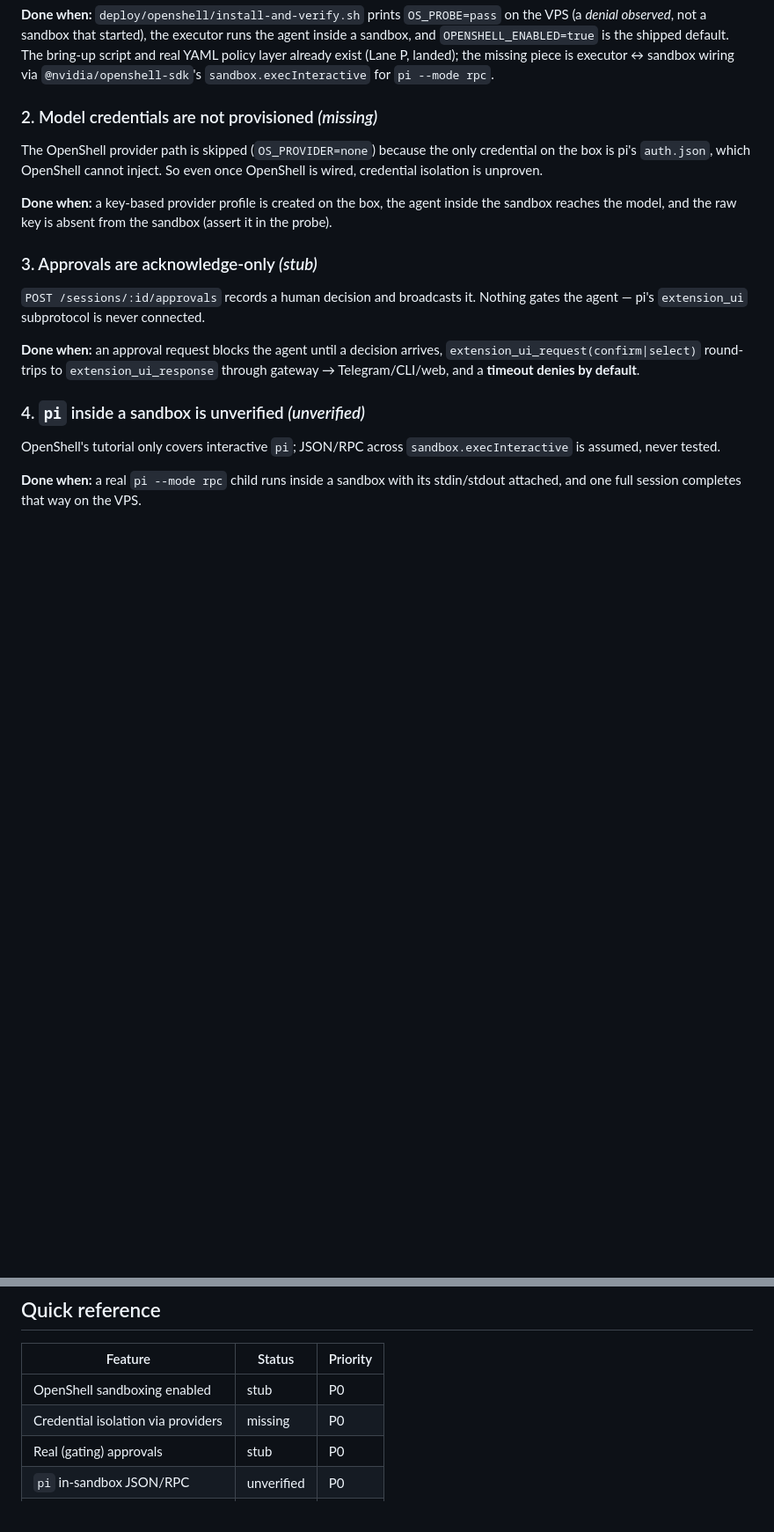
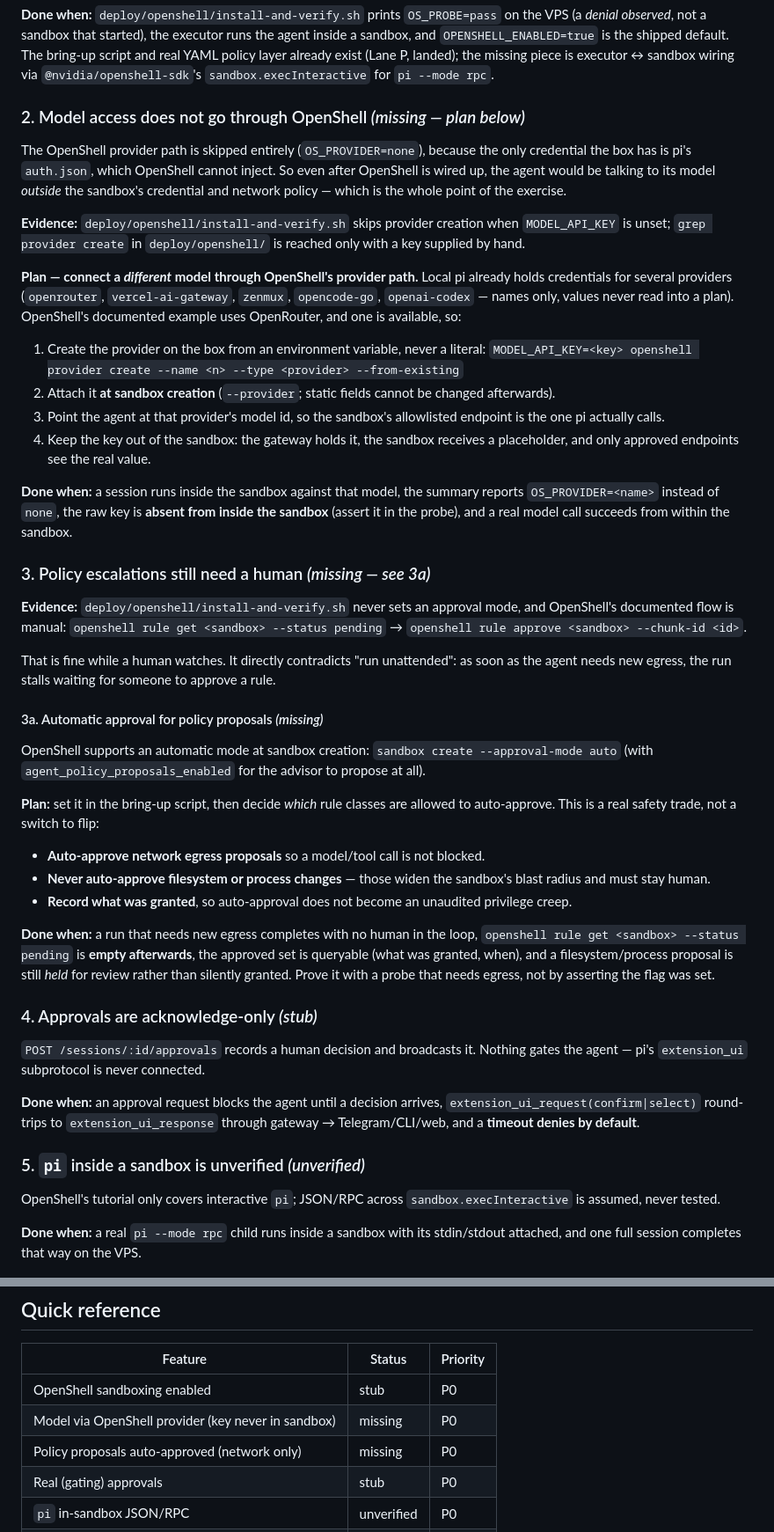
Before and after one commit to swarnimarun/laun, a Markdown page: docs/roadmap.md, 2 parts joined by grey strips. Shown at 88% size. GitHub-like rendering; blank space fills up the shorter version.

Commit message:
docs: plan model access through OpenShell and policy auto-approval
Record the next OpenShell step as plan only, no code:

- P0 #2 grows from "credentials not provisioned" into how to connect a
  different model through OpenShell's provider path, using one of the
  providers pi already holds a key for locally (openrouter et al., names
  only), attached at sandbox creation so the sandbox reaches the model
  only through an allowlisted endpoint, with the raw key never inside.

- New P0 #3/3a covers policy approval, which our bring-up script never
  sets: an unattended run stalls the moment the advisor proposes egress.
  Auto-approval is a safety trade rather than a switch, so the plan scopes
  it — network egress may auto-approve, filesystem and process changes
  stay human, and whatever is granted must stay queryable.

Both carry definitions of done measured on the box, not assertions.

```diff
--- a/docs/roadmap.md
+++ b/docs/roadmap.md
@@ -30,17 +30,71 @@ The bring-up script and real YAML policy layer already exist (Lane P, landed);
 the missing piece is executor ↔ sandbox wiring via
 `@nvidia/openshell-sdk`'s `sandbox.execInteractive` for `pi --mode rpc`.
 
-### 2. Model credentials are not provisioned *(missing)*
+### 2. Model access does not go through OpenShell *(missing — plan below)*
 
-The OpenShell provider path is skipped (`OS_PROVIDER=none`) because the only
-credential on the box is pi's `auth.json`, which OpenShell cannot inject. So
-even once OpenShell is wired, credential isolation is unproven.
+The OpenShell provider path is skipped entirely (`OS_PROVIDER=none`), because
+the only credential the box has is pi's `auth.json`, which OpenShell cannot
+inject. So even after OpenShell is wired up, the agent would be talking to its
+model *outside* the sandbox's credential and network policy — which is the
+whole point of the exercise.
 
-**Done when:** a key-based provider profile is created on the box, the agent
-inside the sandbox reaches the model, and the raw key is absent from the
-sandbox (assert it in the probe).
+**Evidence:** `deploy/openshell/install-and-verify.sh` skips provider creation
+when `MODEL_API_KEY` is unset; `grep provider create` in `deploy/openshell/` is
+reached only with a key supplied by hand.
 
-### 3. Approvals are acknowledge-only *(stub)*
+**Plan — connect a *different* model through OpenShell's provider path.** Local
+pi already holds credentials for several providers (`openrouter`,
+`vercel-ai-gateway`, `zenmux`, `opencode-go`, `openai-codex` — names only,
+values never read into a plan). OpenShell's documented example uses OpenRouter,
+and one is available, so:
+
+1. Create the provider on the box from an environment variable, never a literal:
+   `MODEL_API_KEY=<key> openshell provider create --name <n> --type <provider> --from-existing`
+2. Attach it **at sandbox creation** (`--provider`; static fields cannot be
+   changed afterwards).
+3. Point the agent at that provider's model id, so the sandbox's allowlisted
+   endpoint is the one pi actually calls.
+4. Keep the key out of the sandbox: the gateway holds it, the sandbox receives
+   a placeholder, and only approved endpoints see the real value.
+
+**Done when:** a session runs inside the sandbox against that model, the
+summary reports `OS_PROVIDER=<name>` instead of `none`, the raw key is **absent
+from inside the sandbox** (assert it in the probe), and a real model call
+succeeds from within the sandbox.
+
+### 3. Policy escalations still need a human *(missing — see 3a)*
+
+**Evidence:** `deploy/openshell/install-and-verify.sh` never sets an approval
+mode, and OpenShell's documented flow is manual:
+`openshell rule get <sandbox> --status pending` → `openshell rule approve
+<sandbox> --chunk-id <id>`.
+
+That is fine while a human watches. It directly contradicts "run unattended":
+as soon as the agent needs new egress, the run stalls waiting for someone to
+approve a rule.
+
+#### 3a. Automatic approval for policy proposals *(missing)*
+
+OpenShell supports an automatic mode at sandbox creation:
+`sandbox create --approval-mode auto` (with `agent_policy_proposals_enabled`
+for the advisor to propose at all).
+
+**Plan:** set it in the bring-up script, then decide *which* rule classes are
+allowed to auto-approve. This is a real safety trade, not a switch to flip:
+
+- **Auto-approve network egress proposals** so a model/tool call is not blocked.
+- **Never auto-approve filesystem or process changes** — those widen the
+  sandbox's blast radius and must stay human.
+- **Record what was granted**, so auto-approval does not become an unaudited
+  privilege creep.
+
+**Done when:** a run that needs new egress completes with no human in the loop,
+`openshell rule get <sandbox> --status pending` is **empty afterwards**, the
+approved set is queryable (what was granted, when), and a filesystem/process
+proposal is still *held* for review rather than silently granted. Prove it with
+a probe that needs egress, not by asserting the flag was set.
+
+### 4. Approvals are acknowledge-only *(stub)*
 
 `POST /sessions/:id/approvals` records a human decision and broadcasts it.
 Nothing gates the agent — pi's `extension_ui` subprotocol is never connected.
@@ -49,7 +103,7 @@ Nothing gates the agent — pi's `extension_ui` subprotocol is never connected.
 `extension_ui_request(confirm|select)` round-trips to `extension_ui_response`
 through gateway → Telegram/CLI/web, and a **timeout denies by default**.
 
-### 4. `pi` inside a sandbox is unverified *(unverified)*
+### 5. `pi` inside a sandbox is unverified *(unverified)*
 
 OpenShell's tutorial only covers interactive `pi`; JSON/RPC across
 `sandbox.execInteractive` is assumed, never tested.
@@ -160,7 +214,8 @@ branding (talk ACP to `goose serve` instead). See `PLAN.md` for the reasoning.
 | Feature | Status | Priority |
 |---|---|---|
 | OpenShell sandboxing enabled | stub | P0 |
-| Credential isolation via providers | missing | P0 |
+| Model via OpenShell provider (key never in sandbox) | missing | P0 |
+| Policy proposals auto-approved (network only) | missing | P0 |
 | Real (gating) approvals | stub | P0 |
 | `pi` in-sandbox JSON/RPC | unverified | P0 |
 | Thinking visible (coalesced) | missing | P1 |
```
Also changed, not shown: PLAN.md (+1 -0 lines).
